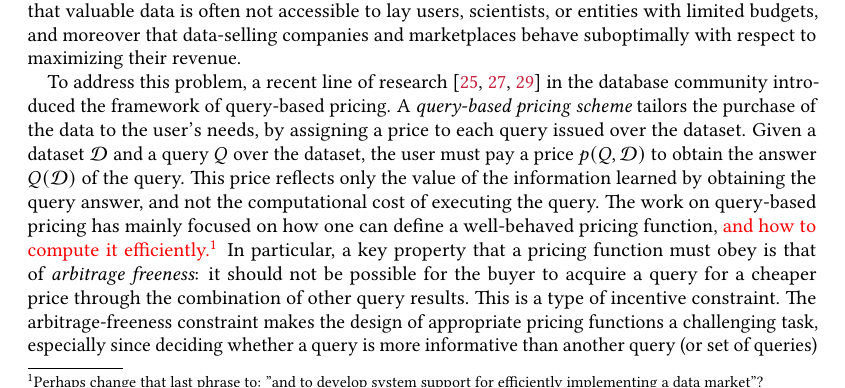
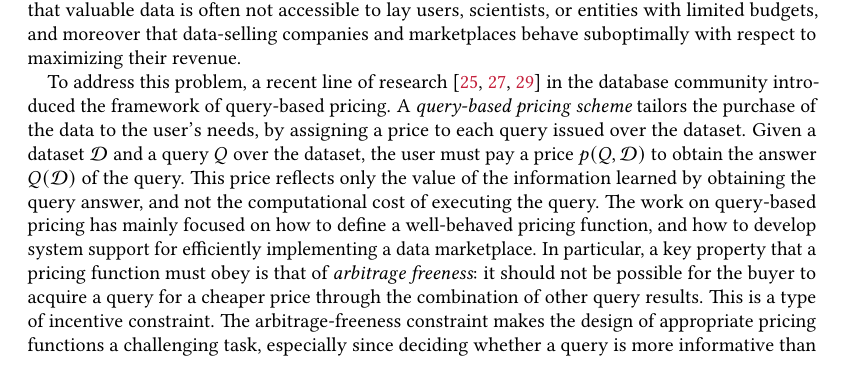
Before and after one commit to shaleen/query-pricing-revenue, a LaTeX paper (paper.tex, which reads introduction.tex): part of page 1 of 21, cut so that both start at the same text. Compiled offline with pdfLaTeX.

Commit message:
addressed comment

```diff
--- a/introduction.tex
+++ b/introduction.tex
@@ -6,7 +6,8 @@ These datasets are also often sold through online {\em data markets}, which are
 
 However, data buyers are commonly interested in extracting specific information from a dataset and not in acquiring the whole dataset. Accessing this information can often be concisely captured through a {\em query}, or a sequence of queries. Selling the whole dataset at a fixed price forces the buyer to either pay more for the query than it is valued, or to choose not to access it. This means that valuable data is often not accessible to lay users, scientists, or entities with limited budgets, and moreover that data-selling companies and marketplaces behave suboptimally with respect to maximizing their revenue.
 
-To address this problem, a recent line of research~\cite{KUBHS12,KUBHS13,deep2017qirana} in the database community introduced the framework of  query-based pricing. A {\em query-based pricing scheme} tailors the purchase of the data to the user's needs, by assigning a price to each query issued over the dataset. Given a dataset $\db$ and a query $Q$ over the dataset, the user must pay a price $p(Q,\db)$ to obtain the answer $Q(\db)$ of the query. This price reflects only the value of the information learned by obtaining the query answer, and not the computational cost of executing the query. The work on query-based pricing has mainly focused on how one can define a well-behaved pricing function, \textcolor{red}{and how to compute it efficiently.\footnote{Perhaps change that last phrase to: "and to develop system support for efficiently implementing a data market"?}} In particular, a key property that a pricing function must obey is that of {\em arbitrage freeness}: it should not be possible for the buyer to acquire a query for a cheaper price through the combination of other query results. This is a type of incentive constraint. The arbitrage-freeness constraint makes the design of appropriate pricing functions a challenging task, especially since deciding whether a query is more informative than another query (or set of queries) is generally a computationally hard problem, and for practical applications it is critical that the price computation can be performed efficiently.
+To address this problem, a recent line of research~\cite{KUBHS12,KUBHS13,deep2017qirana} in the database community introduced the framework of query-based pricing. A {\em query-based pricing scheme} tailors the purchase of the data to the user's needs, by assigning a price to each query issued over the dataset. Given a dataset $\db$ and a query $Q$ over the dataset, the user must pay a price $p(Q,\db)$ to obtain the answer $Q(\db)$ of the query. This price reflects only the value of the information learned by obtaining the query answer, and not the computational cost of executing the query. The work on query-based pricing has mainly focused on how to define a well-behaved pricing function, and how to develop system support for efficiently implementing a data marketplace.
+In particular, a key property that a pricing function must obey is that of {\em arbitrage freeness}: it should not be possible for the buyer to acquire a query for a cheaper price through the combination of other query results. This is a type of incentive constraint. The arbitrage-freeness constraint makes the design of appropriate pricing functions a challenging task, especially since deciding whether a query is more informative than another query (or set of queries) is generally a computationally hard problem, and for practical applications it is critical that the price computation can be performed efficiently.
 
 To overcome this computational barrier, \citet{deep2017qirana} proposed a setup where the seller and buyers have a common knowledge base $\mI$ consisting of multiple potential datasets. Each query (or set of queries) can then be thought of as a function that classifies datasets. The answer to a query identifies the collection of datasets in $\mI$ that are consistent with that answer. Whether a query is more informative than another then amounts to whether it identifies more inconsistent datasets than the latter. The benefit of this restricted model is that the query pricing can now be cast as a problem of pricing subsets over a ground set of items, each item being a dataset in the knowledge base $\mI$. The arbitrage-freeness constraint corresponds to the pricing function being monotone and subadditive. Of course, finding the optimal subadditive pricing is also a computationally hard problem. Furthermore, a general subadditive function, even if we manage to find one, can take exponential space to store. We therefore ask whether it is possible to find a simple pricing function that approximates the optimal subadditive pricing in terms of the seller's revenue. Observe that in the query pricing setting, there is no cost to the seller for replicating answers to queries, and so we can model the seller as having {\em unlimited supply} for each item. We further assume that buyers are single minded---each buyer wants to buy the answer to a single query.
 
```
